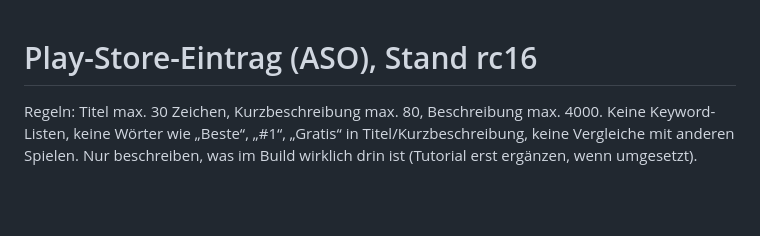
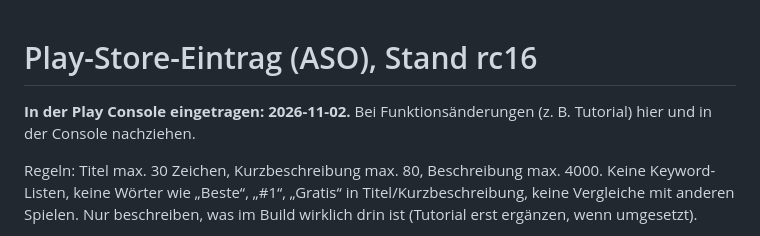
Before and after one commit to Ilitrius/rpg-game-app, a Markdown page: docs/store-listing.md, the part around the change. Rendered like a GitHub page; blank space fills up the shorter version.

Commit message:
Store-Eintrag als in der Play Console eingetragen markiert
Co-Authored-By: Claude Opus 5.5 <noreply@anthropic.com>
Claude-Session: https://claude.ai/code/session_01PkM9w5e4h459DTWTn8vTvL

```diff
--- a/docs/store-listing.md
+++ b/docs/store-listing.md
@@ -1,4 +1,6 @@
 # Play-Store-Eintrag (ASO), Stand rc16
+
+**In der Play Console eingetragen: 2026-11-02.** Bei Funktionsänderungen (z. B. Tutorial) hier und in der Console nachziehen.
 
 Regeln: Titel max. 30 Zeichen, Kurzbeschreibung max. 80, Beschreibung max. 4000. Keine Keyword-Listen, keine Wörter wie „Beste“, „#1“, „Gratis“ in Titel/Kurzbeschreibung, keine Vergleiche mit anderen Spielen. Nur beschreiben, was im Build wirklich drin ist (Tutorial erst ergänzen, wenn umgesetzt).
 
```
